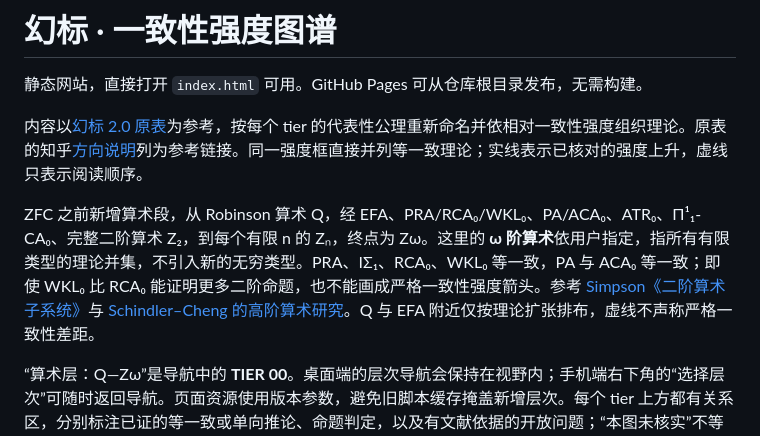
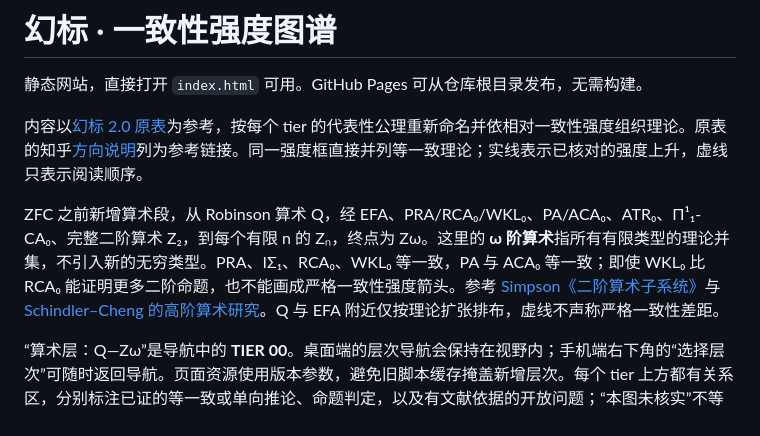
Before and after one commit to EgoFakeFantasy/huanbiao-consistency-atlas, a Markdown page: README.md, the part around the change. GitHub-like rendering.

```diff
--- a/README.md
+++ b/README.md
@@ -4,7 +4,7 @@
 
 内容以[幻标 2.0 原表](https://www.bilibili.com/opus/1023393752074420246)为参考，按每个 tier 的代表性公理重新命名并依相对一致性强度组织理论。原表的知乎[方向说明](https://zhuanlan.zhihu.com/p/2086038319830508988)列为参考链接。同一强度框直接并列等一致理论；实线表示已核对的强度上升，虚线只表示阅读顺序。
 
-ZFC 之前新增算术段，从 Robinson 算术 Q，经 EFA、PRA/RCA₀/WKL₀、PA/ACA₀、ATR₀、Π¹₁-CA₀、完整二阶算术 Z₂，到每个有限 n 的 Zₙ，终点为 Zω。这里的 **ω 阶算术**依用户指定，指所有有限类型的理论并集，不引入新的无穷类型。PRA、IΣ₁、RCA₀、WKL₀ 等一致，PA 与 ACA₀ 等一致；即使 WKL₀ 比 RCA₀ 能证明更多二阶命题，也不能画成严格一致性强度箭头。参考 [Simpson《二阶算术子系统》](https://doi.org/10.1017/CBO9780511581007)与 [Schindler–Cheng 的高阶算术研究](https://www.uni-muenster.de/FB10/u/rds/cheng_yong_rds.pdf)。Q 与 EFA 附近仅按理论扩张排布，虚线不声称严格一致性差距。
+ZFC 之前新增算术段，从 Robinson 算术 Q，经 EFA、PRA/RCA₀/WKL₀、PA/ACA₀、ATR₀、Π¹₁-CA₀、完整二阶算术 Z₂，到每个有限 n 的 Zₙ，终点为 Zω。这里的 **ω 阶算术**指所有有限类型的理论并集，不引入新的无穷类型。PRA、IΣ₁、RCA₀、WKL₀ 等一致，PA 与 ACA₀ 等一致；即使 WKL₀ 比 RCA₀ 能证明更多二阶命题，也不能画成严格一致性强度箭头。参考 [Simpson《二阶算术子系统》](https://doi.org/10.1017/CBO9780511581007)与 [Schindler–Cheng 的高阶算术研究](https://www.uni-muenster.de/FB10/u/rds/cheng_yong_rds.pdf)。Q 与 EFA 附近仅按理论扩张排布，虚线不声称严格一致性差距。
 
 “算术层：Q—Zω”是导航中的 **TIER 00**。桌面端的层次导航会保持在视野内；手机端右下角的“选择层次”可随时返回导航。页面资源使用版本参数，避免旧脚本缓存掩盖新增层次。每个 tier 上方都有关系区，分别标注已证的等一致或单向推论、命题判定，以及有文献依据的开放问题；“本图未核实”不等同于数学公开问题。[Friedman–Holy](https://www.logic.univie.ac.at/~dsyfriedman/papers/joint.peter.acc.pdf)讨论 PFA 与超紧致基数之间仍未闭合的一致性强度差距。
 
```
